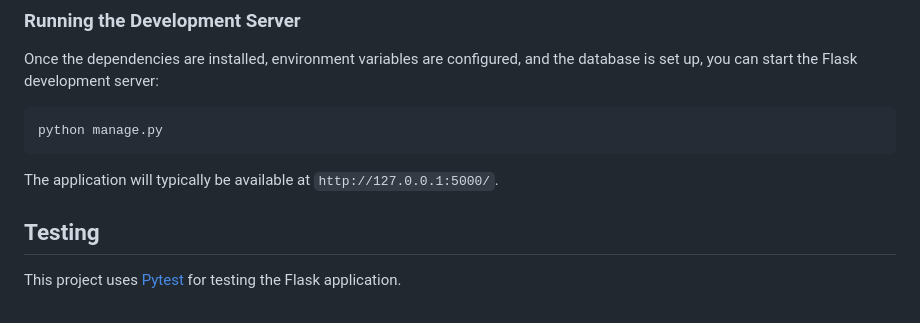
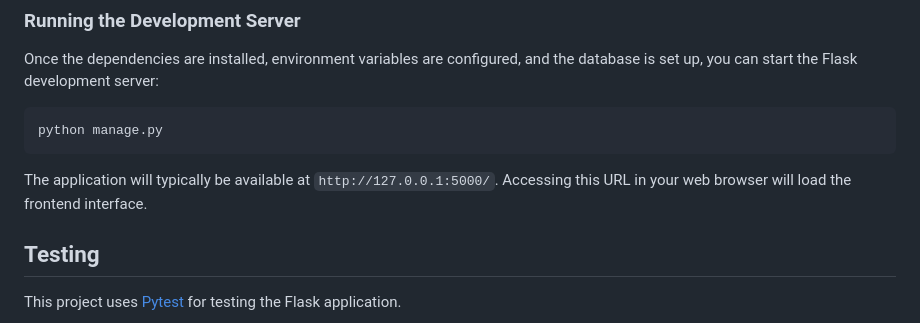
Before and after one commit to mavericks-research/Scope, a Markdown page: README.md, the part around the change. Rendered like a GitHub page.

Commit message:
Docs: Clarify frontend access in README
Added a note to the README explaining that the frontend is accessed by navigating to the root URL of the running Flask application.

````diff
--- a/README.md
+++ b/README.md
@@ -72,7 +72,7 @@ Once the dependencies are installed, environment variables are configured, and t
 python manage.py
 ```
 
-The application will typically be available at `http://127.0.0.1:5000/`.
+The application will typically be available at `http://127.0.0.1:5000/`. Accessing this URL in your web browser will load the frontend interface.
 
 ## Testing
 
````
